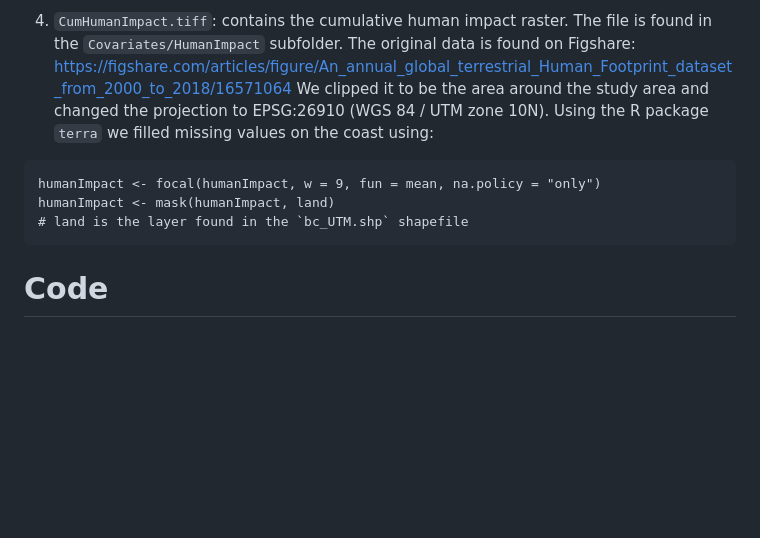
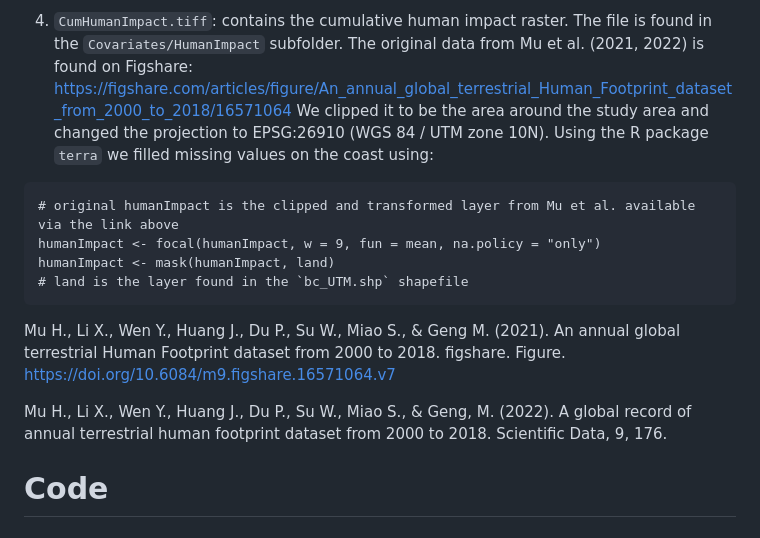
Before and after one commit to MarieAugerMethe/InformedHSA, a Markdown page: README.md, the part around the change. Drawn GitHub-style; blank space fills up the shorter version.

````diff
--- a/README.md
+++ b/README.md
@@ -129,16 +129,20 @@ Only the 200 meters buffer is kept in the final shapefile.
 
 4. `CumHumanImpact.tiff`: contains the cumulative human impact raster.
 The file is found in the `Covariates/HumanImpact` subfolder.
-The original data is found on Figshare: https://figshare.com/articles/figure/An_annual_global_terrestrial_Human_Footprint_dataset_from_2000_to_2018/16571064
+The original data from Mu et al. (2021, 2022) is found on Figshare: https://figshare.com/articles/figure/An_annual_global_terrestrial_Human_Footprint_dataset_from_2000_to_2018/16571064
 We clipped it to be the area around the study area and changed the projection to EPSG:26910 (WGS 84 / UTM zone 10N).
 Using the R package `terra` we filled missing values on the coast using:
 
-  ```
-  humanImpact <- focal(humanImpact, w = 9, fun = mean, na.policy = "only")
-  humanImpact <- mask(humanImpact, land)
-  # land is the layer found in the `bc_UTM.shp` shapefile
-  ```
+```
+# original humanImpact is the clipped and transformed layer from Mu et al. available via the link above
+humanImpact <- focal(humanImpact, w = 9, fun = mean, na.policy = "only")
+humanImpact <- mask(humanImpact, land)
+# land is the layer found in the `bc_UTM.shp` shapefile
+```
 
+Mu H., Li X., Wen Y., Huang J., Du P., Su W., Miao S., & Geng M. (2021). An annual global terrestrial Human Footprint dataset from 2000 to 2018. figshare. Figure. https://doi.org/10.6084/m9.figshare.16571064.v7
+
+Mu H., Li X., Wen Y., Huang J., Du P., Su W., Miao S., & Geng, M. (2022). A global record of annual terrestrial human footprint dataset from 2000 to 2018. Scientific Data, 9, 176.
 
 # Code
 
````
